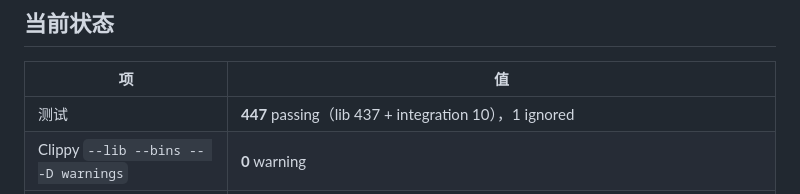
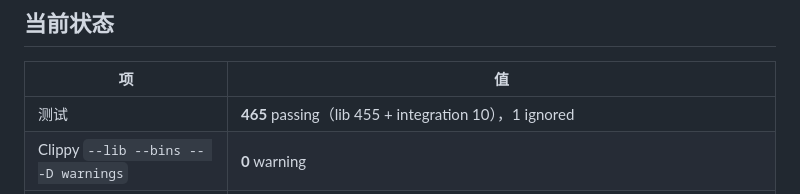
Before and after one commit to GhostXia/AIRP-Core, a Markdown page: README.md, the part around the change. Rendered like a GitHub page.

Commit message:
docs(readme): bump test count 447 -> 465 after rebase on upstream PRs

```diff
--- a/README.md
+++ b/README.md
@@ -41,7 +41,7 @@
 
 | 项 | 值 |
 |---|---|
-| 测试 | **447** passing（lib 437 + integration 10），1 ignored |
+| 测试 | **465** passing（lib 455 + integration 10），1 ignored |
 | Clippy `--lib --bins -- -D warnings` | **0** warning |
 | MCP 工具 | 39（含 5 user persona + 4 P0 读 + delete_character + 4 scene CRUD + 3 volume ops + 6 plugin data，全部带 ToolAnnotations） |
 | MCP 资源 | 4 静态 + 12 模板 |
```
